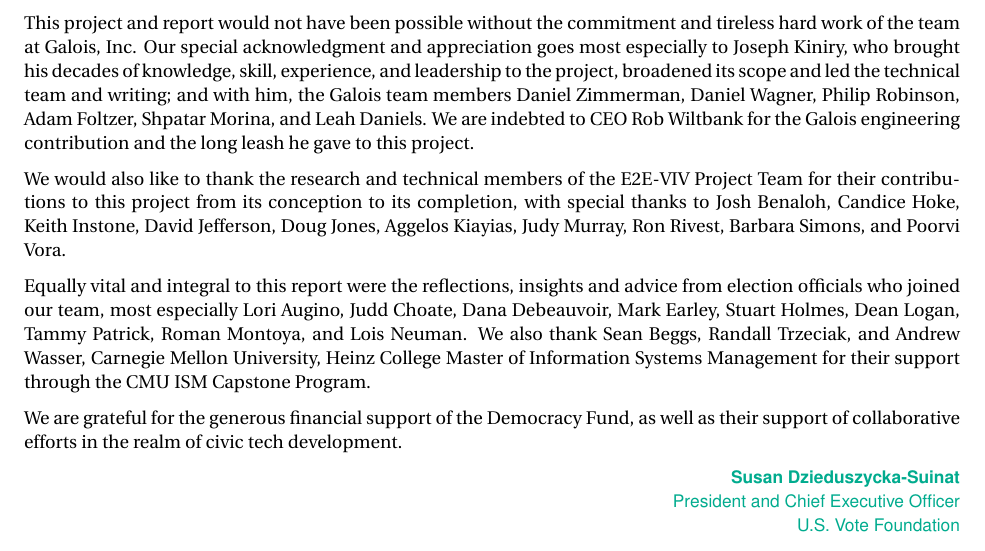
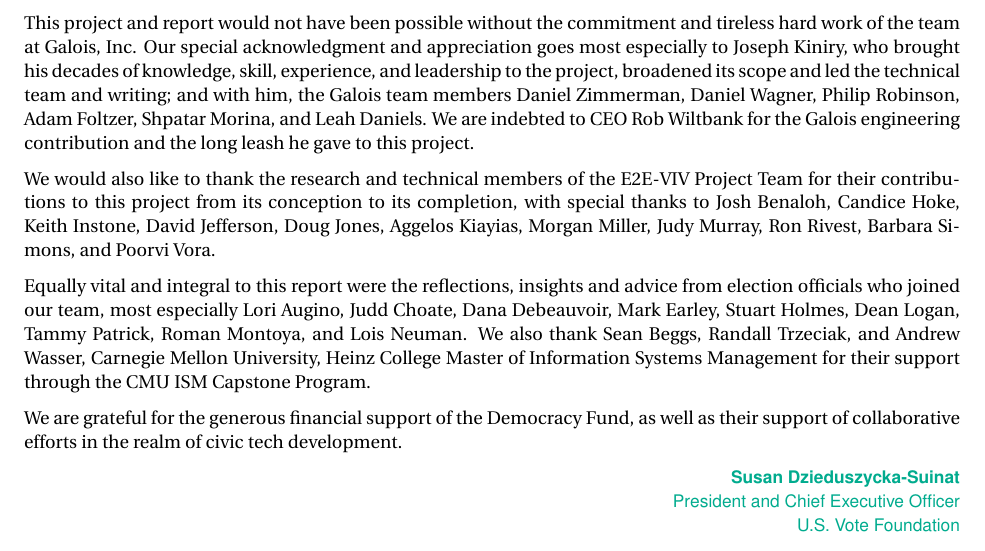
Before and after one commit to GaloisInc/e2eviv, a LaTeX thesis (report/report_content.tex, which reads report/acknowledgments.tex): part of page 12 of 136, cut so that both start at the same text. Compiled offline with pdfLaTeX.

Commit message:
Added Morgan Miller to acknowledgments.

```diff
--- a/report/acknowledgments.tex
+++ b/report/acknowledgments.tex
@@ -17,7 +17,8 @@
 E2E-VIV Project Team for their contributions to this project from its
 conception to its completion, with special thanks to Josh Benaloh,
 Candice Hoke, Keith Instone, David Jefferson, Doug Jones, Aggelos
-Kiayias, Judy Murray, Ron Rivest, Barbara Simons, and Poorvi Vora.
+Kiayias, Morgan Miller, Judy Murray, Ron Rivest, Barbara Simons, and
+Poorvi Vora.
 
 Equally vital and integral to this report were the reflections,
 insights and advice from election officials who joined our team, most
```
